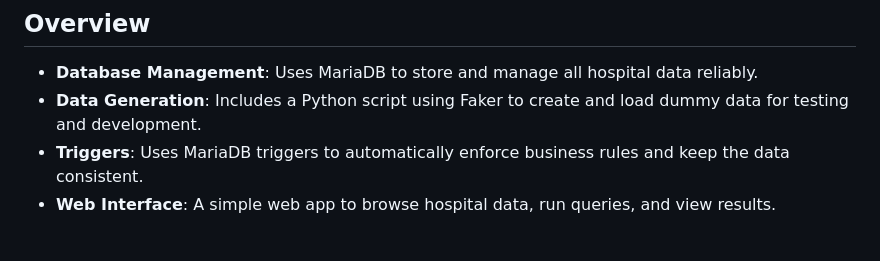
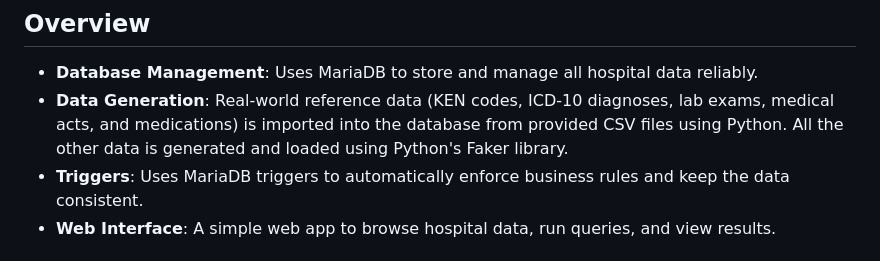
Before and after one commit to PetrosArgg/Hospital-DB, a Markdown page: README.md, the part around the change. Drawn GitHub-style.

```diff
--- a/README.md
+++ b/README.md
@@ -6,7 +6,7 @@ Welcome to the **Υγειόπολης** Hospital Management Database! This proje
 ## Overview
 
 - **Database Management**: Uses MariaDB to store and manage all hospital data reliably.
-- **Data Generation**: Includes a Python script using Faker to create and load dummy data for testing and development.
+- **Data Generation**: Real-world reference data (KEN codes, ICD-10 diagnoses, lab exams, medical acts, and medications) is imported into the database from provided CSV files using Python. All the other data is generated and loaded using Python's Faker library.
 - **Triggers**: Uses MariaDB triggers to automatically enforce business rules and keep the data consistent.
 - **Web Interface**: A simple web app to browse hospital data, run queries, and view results.
 
```
